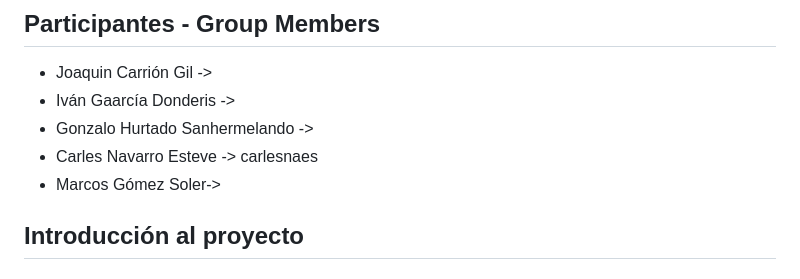
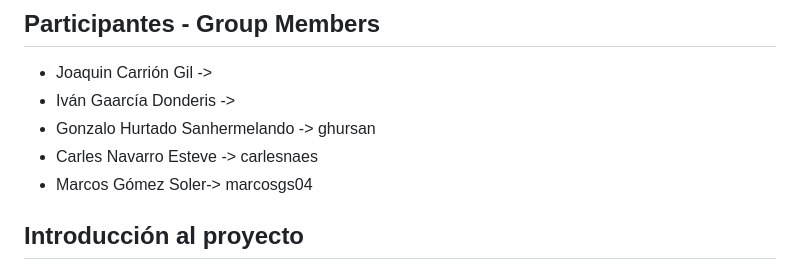
Before and after one commit to carlesnaes/Estudio-de-los-vuelos-nacionales-de-EEUU, a Markdown page: README.md, the part around the change. Drawn GitHub-style.

```diff
--- a/README.md
+++ b/README.md
@@ -3,9 +3,9 @@
 ## Participantes - Group Members
 - Joaquin Carrión Gil ->
 - Iván Gaarcía Donderis ->
-- Gonzalo Hurtado Sanhermelando ->
+- Gonzalo Hurtado Sanhermelando -> ghursan
 - Carles Navarro Esteve -> carlesnaes
-- Marcos Gómez Soler->
+- Marcos Gómez Soler-> marcosgs04
 
 ## Introducción al proyecto
 
```
